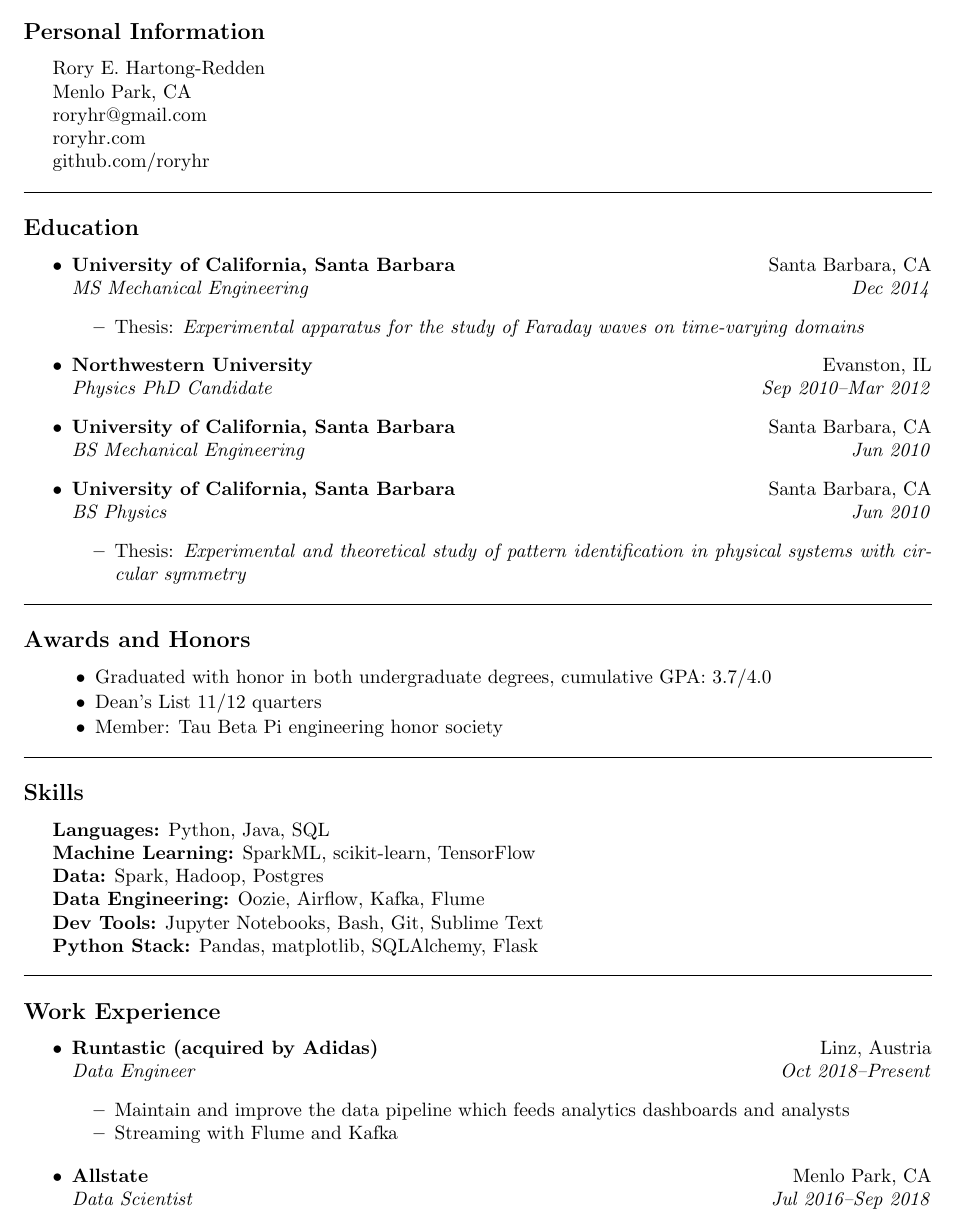
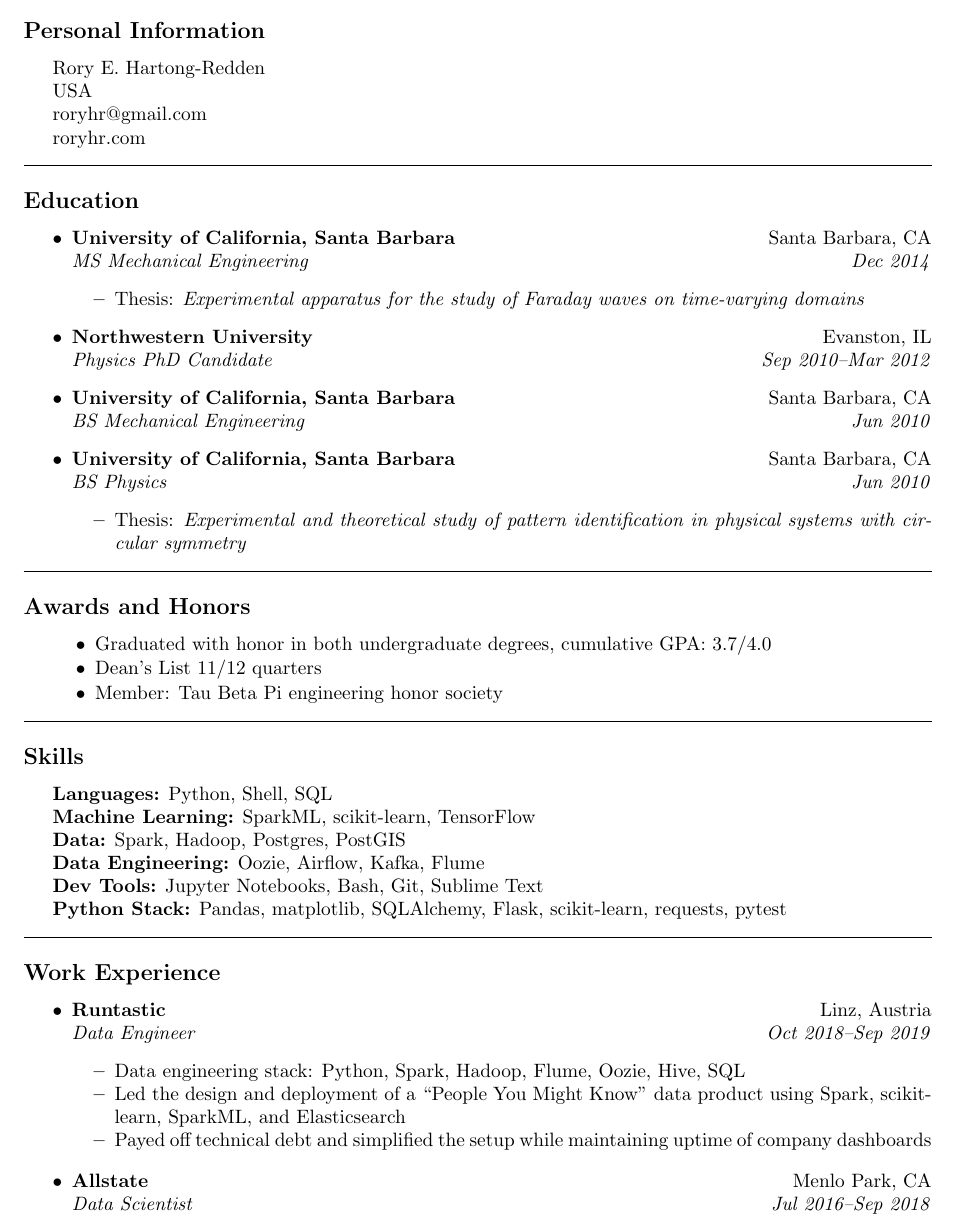
Before and after one commit to roryhr/code, a LaTeX CV (resume/rhartong_redden_cv.tex): part of page 1 of 3, cut so that both start at the same text. Compiled offline with pdfLaTeX.

Commit message:
Update CV

```diff
--- a/resume/rhartong_redden_cv.tex
+++ b/resume/rhartong_redden_cv.tex
@@ -30,22 +31,21 @@
 \subsection*{Personal Information}
 \begin{indentsection}{\parindent}
 Rory E. Hartong-Redden \\
-Menlo Park, CA   \\
+USA   \\
 roryhr@gmail.com \\
-roryhr.com \\
-github.com/roryhr
+roryhr.com
 \end{indentsection}
 
 \hrule
 \subsection*{Education}
 \begin{itemize}
 	\jobitem{University of California, Santa Barbara}	{Santa Barbara, CA}
-			{MS  Mechanical Engineering}				{Dec 2014}
+			{MS  Mechanical Engineering}			{Dec 2014}
 	\begin{itemize*}
 		\item Thesis: {\em Experimental apparatus for the study of Faraday waves on time-varying domains}
 	\end{itemize*}
 	\jobitem{Northwestern University}					{Evanston, IL}
-			{Physics PhD Candidate}						{Sep 2010--Mar 2012}
+		    {Physics PhD Candidate}					{Sep 2010--Mar 2012}
 	\jobitem{University of California, Santa Barbara}	{Santa Barbara, CA}
 			{BS Mechanical Engineering} 				{Jun 2010}
 	\jobitem{University of California, Santa Barbara}	{Santa Barbara, CA}
@@ -69,29 +69,30 @@ github.com/roryhr
 \hrule
 \subsection*{Skills}
 	\begin{indentsection}{\parindent}
-		\textbf{Languages:} Python, Java, SQL \\
+		\textbf{Languages:} Python, Shell, SQL \\
 		\textbf{Machine Learning:} SparkML, scikit-learn, TensorFlow \\
-		\textbf{Data:} Spark, Hadoop, Postgres \\
+		\textbf{Data:} Spark, Hadoop, Postgres, PostGIS \\
 		\textbf{Data Engineering:} Oozie, Airflow, Kafka, Flume  \\
 		\textbf{Dev Tools:} Jupyter Notebooks, Bash, Git,  Sublime Text \\
-		\textbf{Python Stack:} Pandas, matplotlib, SQLAlchemy, Flask
+		\textbf{Python Stack:} Pandas, matplotlib, SQLAlchemy, Flask, scikit-learn, requests, pytest
 	\end{indentsection}
 
 \hrule
 \subsection*{Work Experience}
 \begin{itemize}
-	\jobitem{Runtastic (acquired by Adidas)}			{Linz, Austria}
-		    {Data Engineer}	{Oct 2018--Present}
+	\jobitem{Runtastic}		{Linz, Austria}
+		    {Data Engineer}	{Oct 2018--Sep 2019}
 	\begin{itemize*}
-		\item Maintain and improve the data pipeline which feeds analytics dashboards and analysts
-		\item Streaming with Flume and Kafka
+		\item Data engineering stack: Python, Spark, Hadoop, Flume, Oozie, Hive, SQL
+		\item Led the design and deployment of a ``People You Might Know" data product using Spark, scikit-learn, SparkML, and Elasticsearch
+		\item Payed off technical debt and simplified the setup while maintaining uptime of company dashboards
 	\end{itemize*}
 \end{itemize}
 
 
 \begin{itemize}
 	\jobitem{Allstate}			{Menlo Park, CA}
-		    {Data Scientist}	{Jul 2016--Sep 2018}
+		    {Data Scientist}		{Jul 2016--Sep 2018}
 	\begin{itemize*}
 		\item Guide and support ongoing partnership with the Stanford Intelligent Systems Laboratory
 		\item Prepare internal datasets for business analysts
```
Also changed, not shown: resume/rhartong_redden_cv.pdf, resume/rhartong_redden_cv.tex (13 more changed lines).
